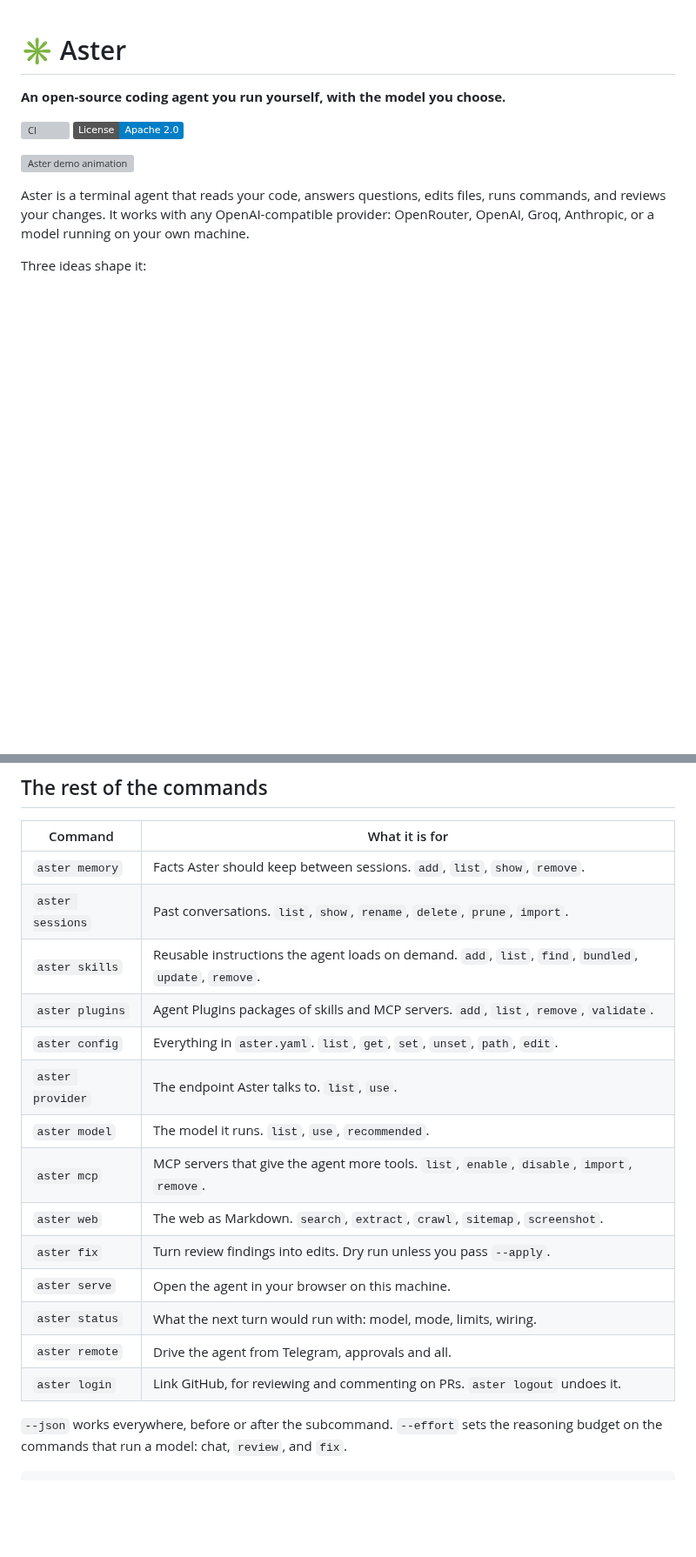
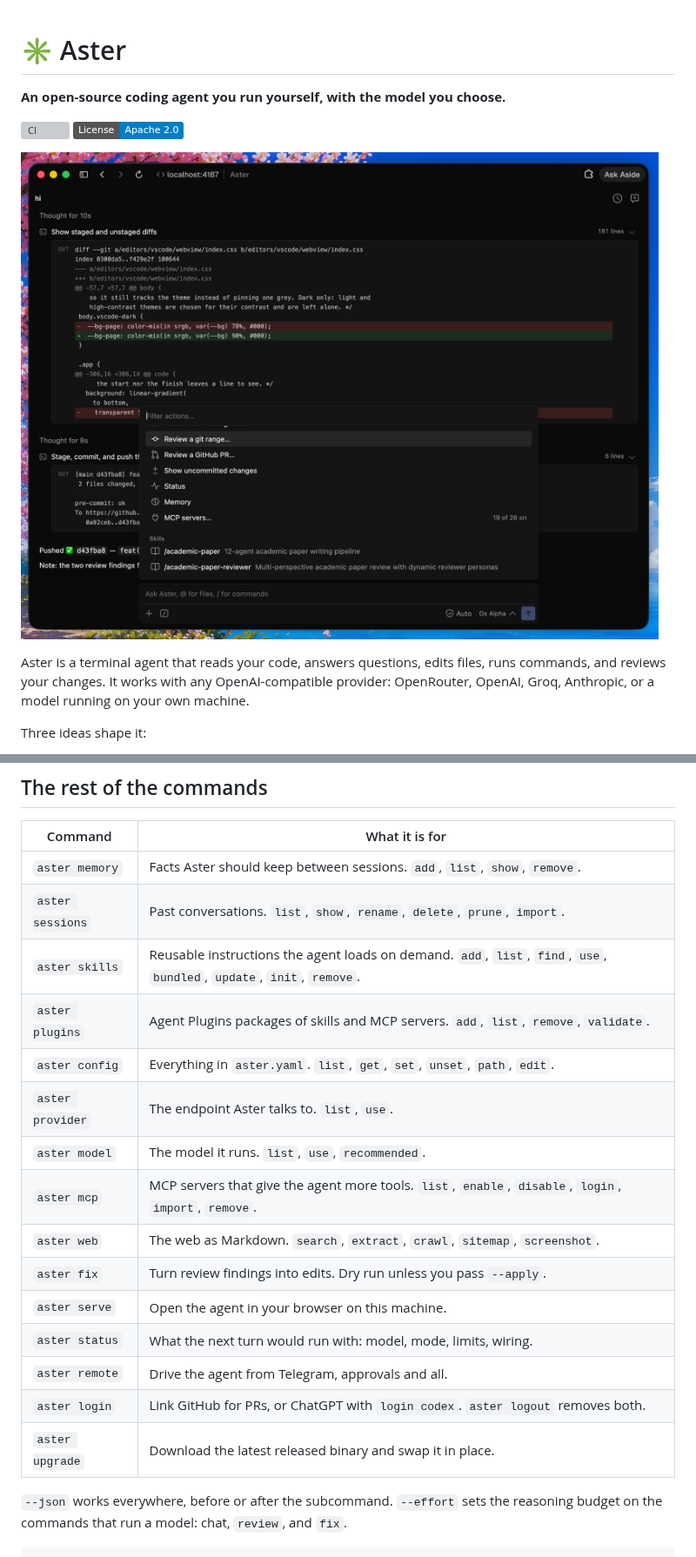
Before and after one commit to Zfinix/aster, a Markdown page: README.md, 2 parts joined by grey strips. Shown at 87% size. Rendered like a GitHub page; pictures changed too: aster.png (added); badges without logos; blank space fills up the shorter version; grey boxes are pictures that could not be loaded.

Commit message:
docs(readme): add job hunting note, sync command tables, swap demo image

```diff
--- a/README.md
+++ b/README.md
@@ -6,7 +6,7 @@
 [![CI](https://github.com/zfinix/aster/actions/workflows/ci.yml/badge.svg)](https://github.com/zfinix/aster/actions/workflows/ci.yml)
 [![License: Apache-2.0](https://img.shields.io/badge/License-Apache_2.0-blue.svg)](./LICENSE)
 
-![Aster demo animation](./aster.gif)
+![Aster demo animation](./aster.png)
 
 Aster is a terminal agent that reads your code, answers questions, edits files,
 runs commands, and reviews your changes. It works with any OpenAI-compatible
@@ -249,18 +253,19 @@ probability, so treat the number as a ranking signal rather than odds.
 | --- | --- |
 | `aster memory` | Facts Aster should keep between sessions. `add`, `list`, `show`, `remove`. |
 | `aster sessions` | Past conversations. `list`, `show`, `rename`, `delete`, `prune`, `import`. |
-| `aster skills` | Reusable instructions the agent loads on demand. `add`, `list`, `find`, `bundled`, `update`, `remove`. |
+| `aster skills` | Reusable instructions the agent loads on demand. `add`, `list`, `find`, `use`, `bundled`, `update`, `init`, `remove`. |
 | `aster plugins` | Agent Plugins packages of skills and MCP servers. `add`, `list`, `remove`, `validate`. |
 | `aster config` | Everything in `aster.yaml`. `list`, `get`, `set`, `unset`, `path`, `edit`. |
 | `aster provider` | The endpoint Aster talks to. `list`, `use`. |
 | `aster model` | The model it runs. `list`, `use`, `recommended`. |
-| `aster mcp` | MCP servers that give the agent more tools. `list`, `enable`, `disable`, `import`, `remove`. |
+| `aster mcp` | MCP servers that give the agent more tools. `list`, `enable`, `disable`, `login`, `import`, `remove`. |
 | `aster web` | The web as Markdown. `search`, `extract`, `crawl`, `sitemap`, `screenshot`. |
 | `aster fix` | Turn review findings into edits. Dry run unless you pass `--apply`. |
 | `aster serve` | Open the agent in your browser on this machine. |
 | `aster status` | What the next turn would run with: model, mode, limits, wiring. |
 | `aster remote` | Drive the agent from Telegram, approvals and all. |
-| `aster login` | Link GitHub, for reviewing and commenting on PRs. `aster logout` undoes it. |
+| `aster login` | Link GitHub for PRs, or ChatGPT with `login codex`. `aster logout` removes both. |
+| `aster upgrade` | Download the latest released binary and swap it in place. |
 
 `--json` works everywhere, before or after the subcommand. `--effort` sets the
 reasoning budget on the commands that run a model: chat, `review`, and `fix`.
```
Also changed, not shown: other parts of README.md (+7 -2 lines).
